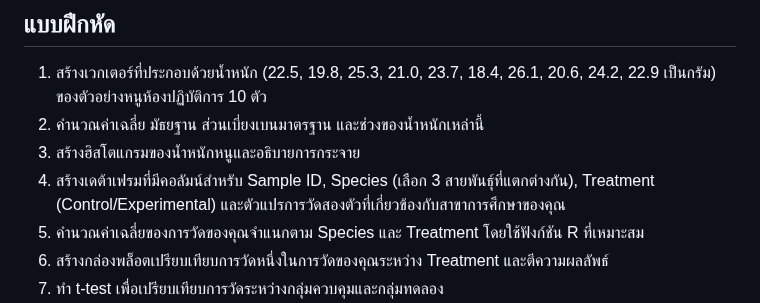
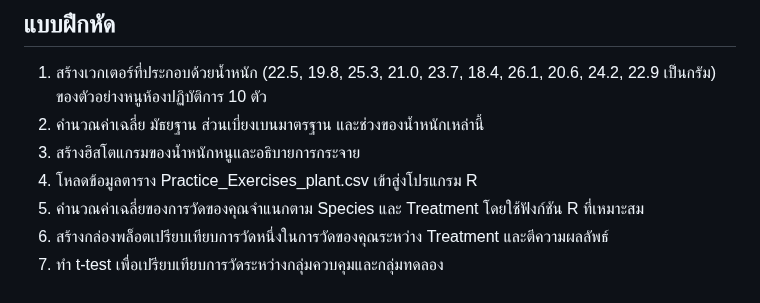
Before and after one commit to todtec/KKU_SC112502_EGLab, a Markdown page: r_biology_guide_thai_md.md, the part around the change. GitHub-like rendering.

```diff
--- a/r_biology_guide_thai_md.md
+++ b/r_biology_guide_thai_md.md
@@ -458,7 +458,7 @@ print(chi_square_test)
 1. สร้างเวกเตอร์ที่ประกอบด้วยน้ำหนัก (22.5, 19.8, 25.3, 21.0, 23.7, 18.4, 26.1, 20.6, 24.2, 22.9 เป็นกรัม) ของตัวอย่างหนูห้องปฏิบัติการ 10 ตัว
 2. คำนวณค่าเฉลี่ย มัธยฐาน ส่วนเบี่ยงเบนมาตรฐาน และช่วงของน้ำหนักเหล่านี้
 3. สร้างฮิสโตแกรมของน้ำหนักหนูและอธิบายการกระจาย
-4. สร้างเดต้าเฟรมที่มีคอลัมน์สำหรับ Sample ID, Species (เลือก 3 สายพันธุ์ที่แตกต่างกัน), Treatment (Control/Experimental) และตัวแปรการวัดสองตัวที่เกี่ยวข้องกับสาขาการศึกษาของคุณ
+4. โหลดข้อมูลตาราง Practice_Exercises_plant.csv เข้าสู่งโปรแกรม R
 5. คำนวณค่าเฉลี่ยของการวัดของคุณจำแนกตาม Species และ Treatment โดยใช้ฟังก์ชัน R ที่เหมาะสม
 6. สร้างกล่องพล็อตเปรียบเทียบการวัดหนึ่งในการวัดของคุณระหว่าง Treatment และตีความผลลัพธ์
 7. ทำ t-test เพื่อเปรียบเทียบการวัดระหว่างกลุ่มควบคุมและกลุ่มทดลอง
```
